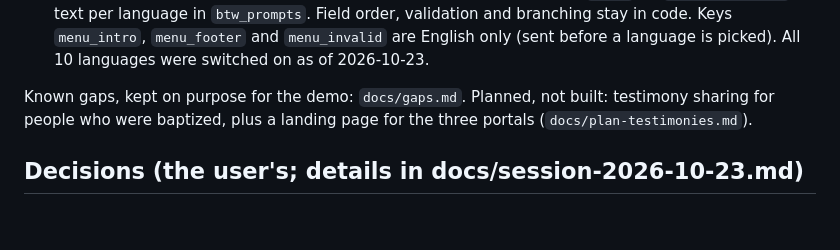
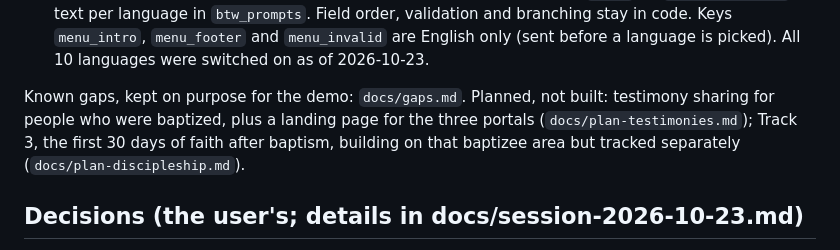
Before and after one commit to mwarrick/btw, a Markdown page: CLAUDE.md, the part around the change. GitHub-like rendering; blank space fills up the shorter version.

```diff
--- a/CLAUDE.md
+++ b/CLAUDE.md
@@ -39,7 +39,7 @@ Live site: https://btw-dusky.vercel.app (Vercel project `btw`). Database: Supaba
 - `lang_detected` and `kw_menu` (migration `20261023170000`) were translated by hand into all 10 languages; worth a native-speaker check.
 - Prompt text is data: 123 keys, 1203 rows (as of 2026-10-24; read with `dbAll`) in `btw_prompt_keys`, text per language in `btw_prompts`. Field order, validation and branching stay in code. Keys `menu_intro`, `menu_footer` and `menu_invalid` are English only (sent before a language is picked). All 10 languages were switched on as of 2026-10-23.
 
-Known gaps, kept on purpose for the demo: `docs/gaps.md`. Planned, not built: testimony sharing for people who were baptized, plus a landing page for the three portals (`docs/plan-testimonies.md`).
+Known gaps, kept on purpose for the demo: `docs/gaps.md`. Planned, not built: testimony sharing for people who were baptized, plus a landing page for the three portals (`docs/plan-testimonies.md`); Track 3, the first 30 days of faith after baptism, building on that baptizee area but tracked separately (`docs/plan-discipleship.md`).
 
 ## Decisions (the user's; details in docs/session-2026-10-23.md)
 - Any text starts or continues a signup; no keyword.
```
Also changed, not shown: docs/plan-discipleship.md (added, +129 -0 lines), docs/plan-testimonies.md (+2 -1 lines).
